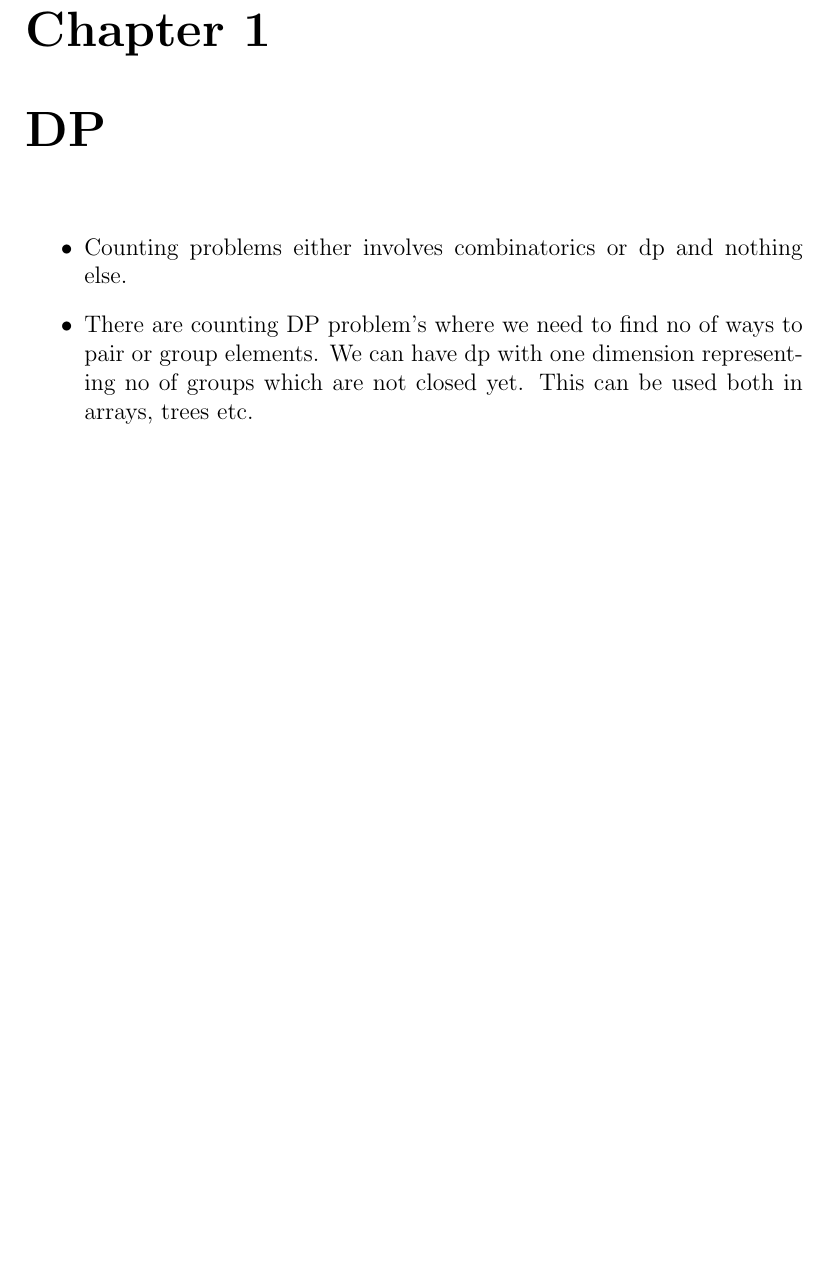
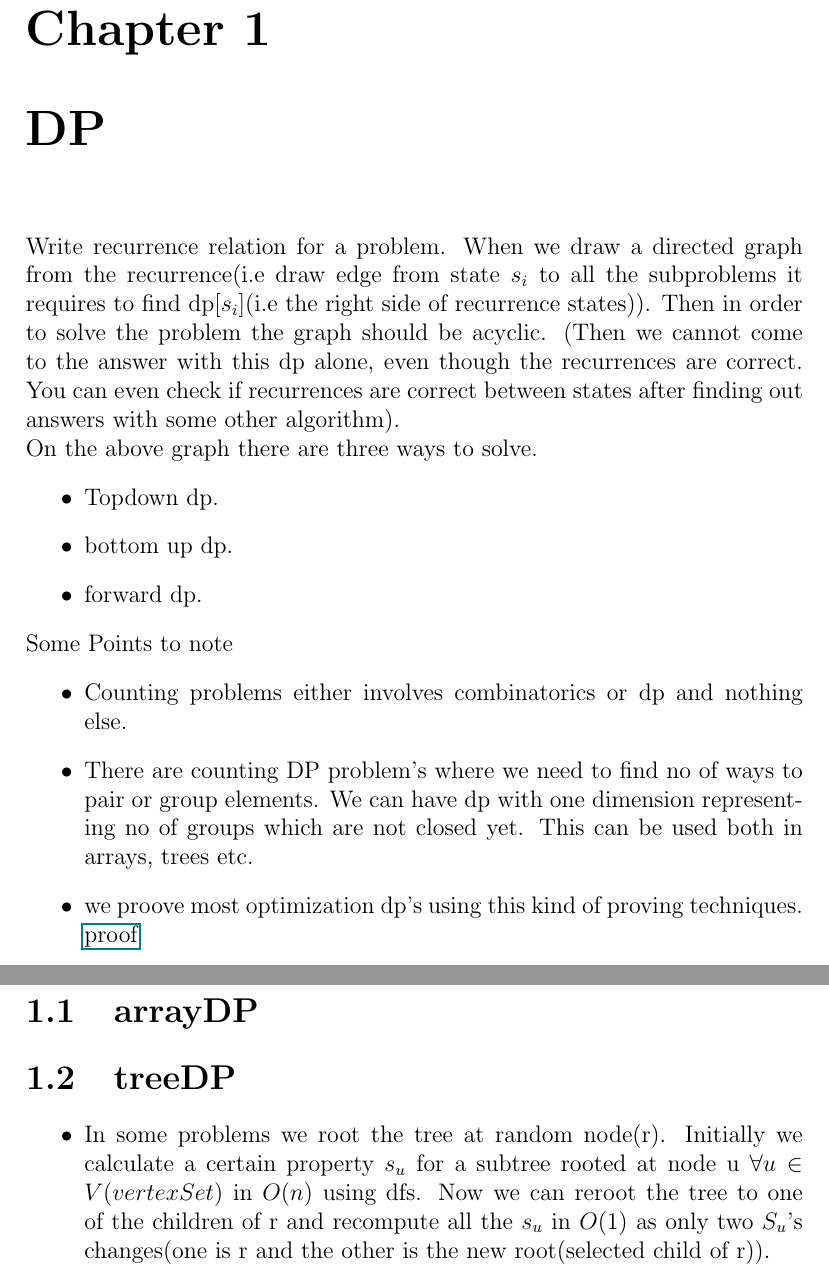
Before and after one commit to gear4th/Algorithms-Notes, a LaTeX document (dp/dp.tex): part of the page before the commit and two parts of pages 1 and 2 of 2 after it, the two joined at a grey line, cut so that both start at the same text, the shorter picture padded with empty space. Compiled offline with pdfLaTeX.

Commit message:
added some dp points

```diff
--- a/dp/dp.tex
+++ b/dp/dp.tex
@@ -2,9 +2,28 @@
 
 
 \begin{document}
-	\chapter{DP}
-	\begin{itemize}
-		\item Counting problems either involves combinatorics or dp and nothing else.
-		\item There are counting DP problem's where we need to find no of ways to pair or group elements. We can have dp with one dimension representing no of groups which are not closed yet. This can be used both in arrays, trees etc.
-	\end{itemize}
+\chapter{DP}
+
+Write recurrence relation for a problem. When we draw a directed graph from the recurrence(i.e draw edge from state $s_i$ to all the subproblems it requires to find dp[$s_i$](i.e the right side of recurrence states)). Then in order to solve the problem the graph should be acyclic. (Then we cannot come to the answer with this dp alone, even though the recurrences are correct. You can even check if recurrences are correct between states after finding out answers with some other algorithm).
+
+On the above graph there are three ways to solve.
+\begin{itemize}
+	\item Topdown dp.
+	\item bottom up dp.
+	\item forward dp.
+\end{itemize}
+Some Points to note
+\begin{itemize}
+	\item Counting problems either involves combinatorics or dp and nothing else.
+	\item There are counting DP problem's where we need to find no of ways to pair or group elements. We can have dp with one dimension representing no of groups which are not closed yet. This can be used both in arrays, trees etc.
+	\item we proove most optimization dp's using this kind of proving techniques.
+	\href{Material/dpproof.pdf}{proof}
+\end{itemize}
+
+\section{arrayDP}
+
+\section{treeDP}
+\begin{itemize}
+	\item In some problems we root the tree at random node(r). Initially we calculate a certain property $s_{u}$ for a subtree rooted at node u $\forall u \in V(vertexSet)$ in $O(n)$ using dfs. Now we can reroot the tree to one of the children of r and recompute all the $s_u$ in $O(1)$ as only two $S_u$'s changes(one is r and the other is the new root(selected child of r)).
+\end{itemize}
 \end{document}
```
Also changed, not shown: Material/dpproof.pdf (added), Notes.pdf.
